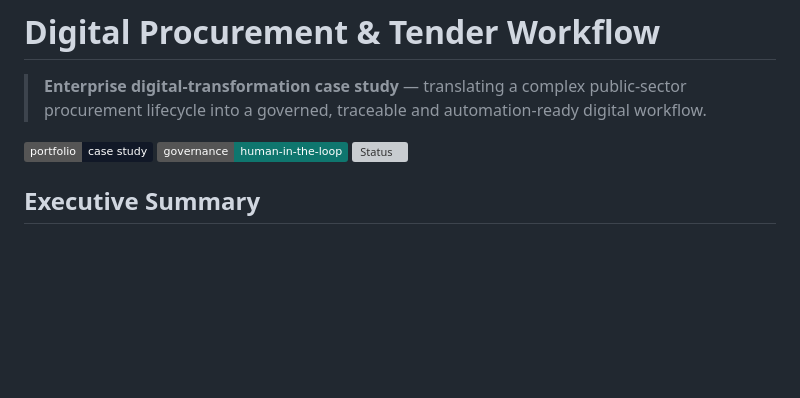
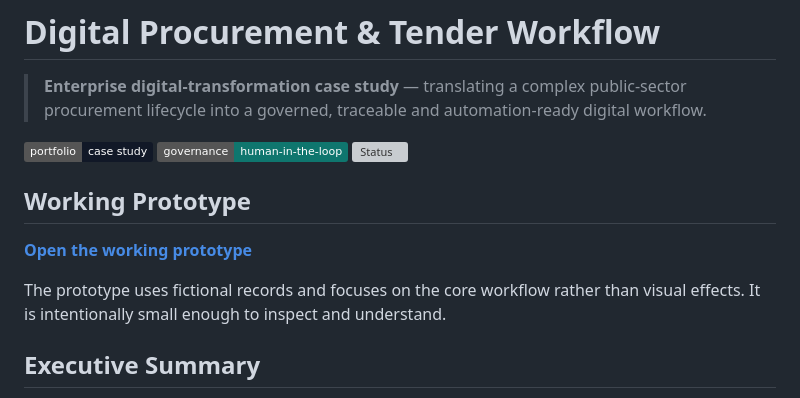
Before and after one commit to prashishk/procurement-digital-workflow, a Markdown page: README.md, the part around the change. Drawn GitHub-style; badges without logos; blank space fills up the shorter version; grey boxes are pictures that could not be loaded.

Commit message:
docs: link working prototype

```diff
--- a/README.md
+++ b/README.md
@@ -3,6 +3,12 @@
 > **Enterprise digital-transformation case study** — translating a complex public-sector procurement lifecycle into a governed, traceable and automation-ready digital workflow.
 
 [![Portfolio Case Study](https://img.shields.io/badge/portfolio-case%20study-111827)](#) [![Governance](https://img.shields.io/badge/governance-human--in--the--loop-0f766e)](#) [![Status](https://img.shields.io/badge/status-redacted%20%2F%20portfolio--ready-6b7280)](#)
+
+## Working Prototype
+
+**[Open the working prototype](app/index.html)**
+
+The prototype uses fictional records and focuses on the core workflow rather than visual effects. It is intentionally small enough to inspect and understand.
 
 ## Executive Summary
 
```
